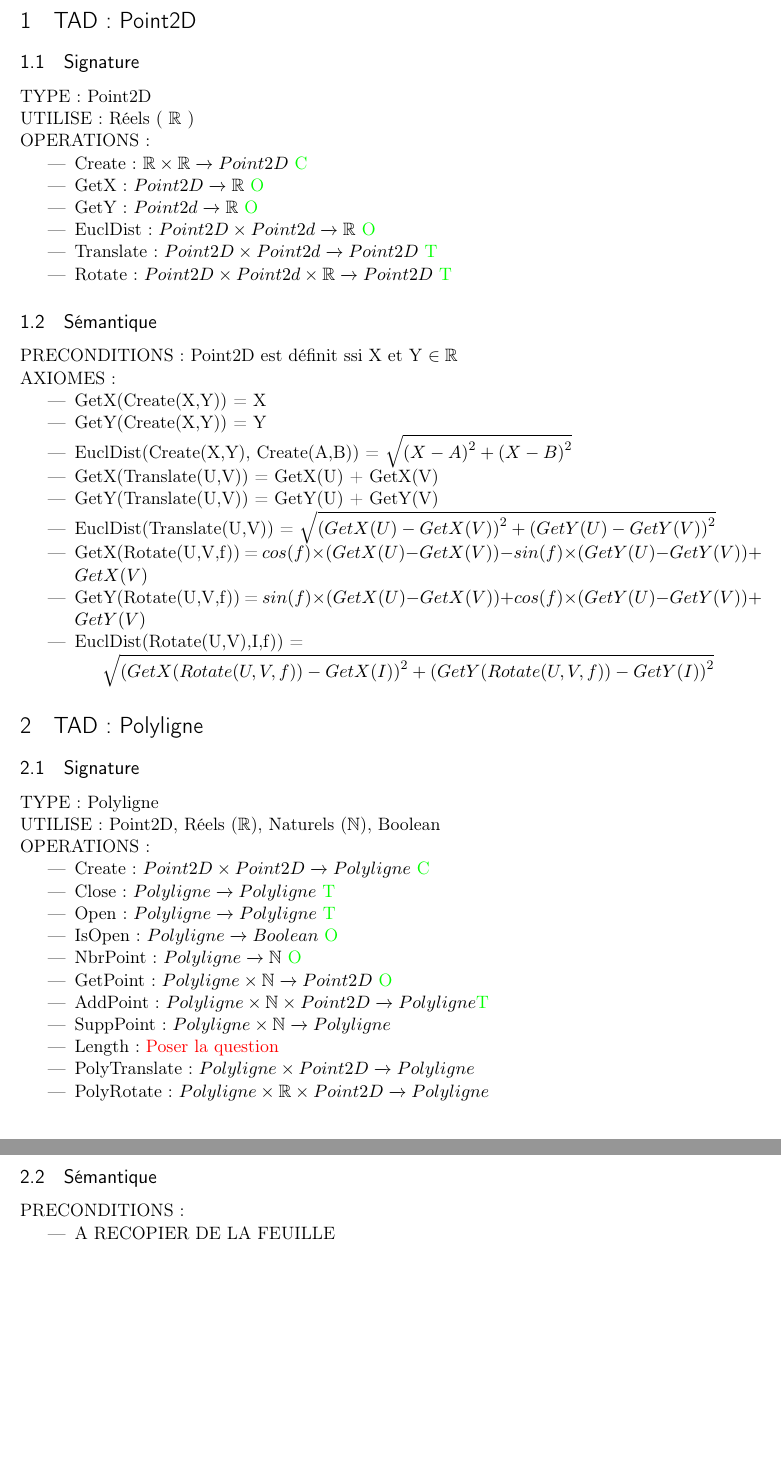
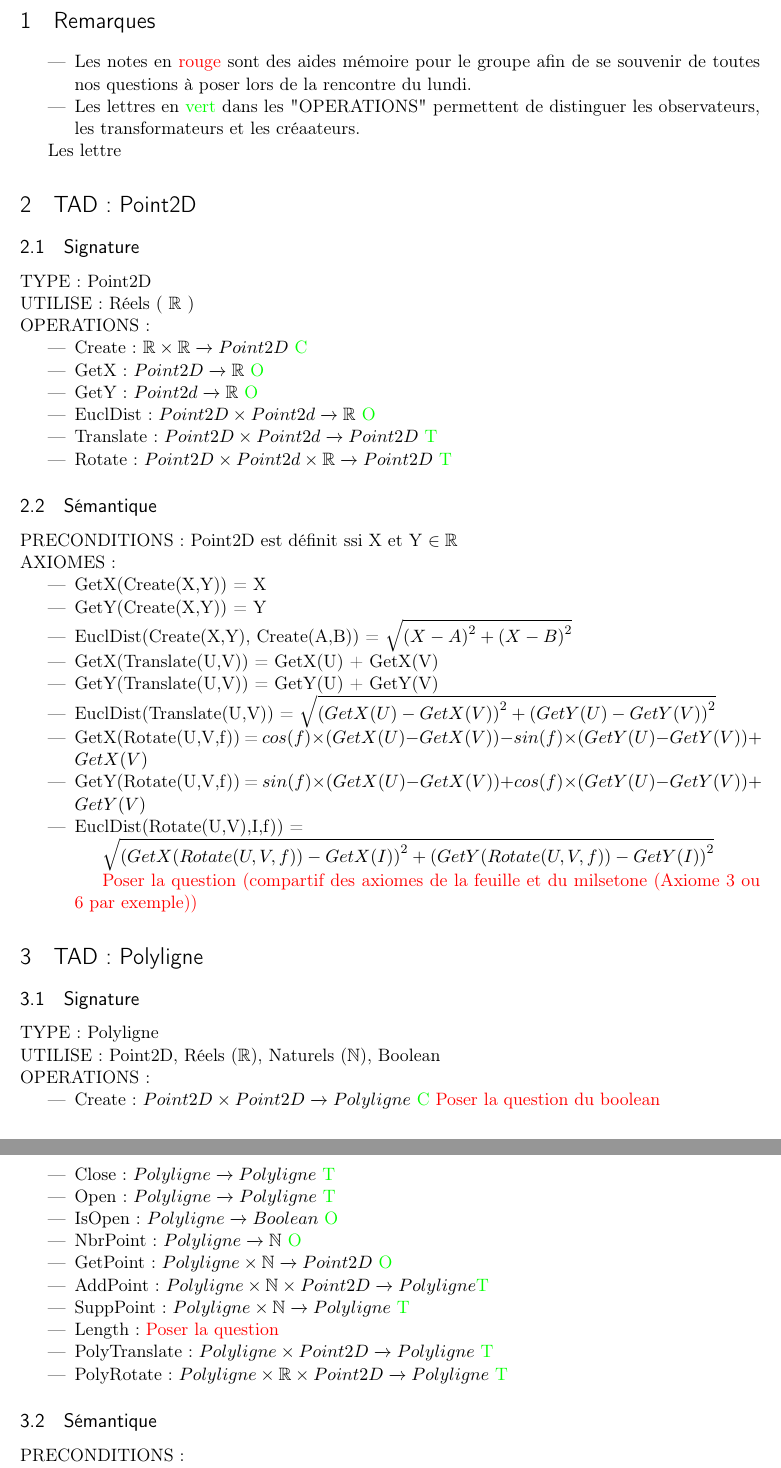
Before and after one commit to lucamat12113/INFO0947, a LaTeX document (p2/Rapport/template_rapport.tex): two parts of pages 3 and 4 of 4, joined at a grey line, cut at the place of the change, the shorter picture padded with empty space. Compiled offline with pdfLaTeX.

Commit message:
fini milestone

```diff
--- a/p2/Rapport/template_rapport.tex
+++ b/p2/Rapport/template_rapport.tex
@@ -97,6 +97,14 @@
 
 %%%%%%%%%%%%%%%% RAPPORT %%%%%%%%%%%%%%%
 % Écrivez votre rapport ci-dessous.
+\section{Remarques}
+\begin{itemize}
+    \item Les notes en {\color{red}rouge} sont des aides mémoire pour le groupe afin de se souvenir de toutes nos questions à poser lors de la rencontre du lundi.
+    \item Les lettres en {\color{green}vert} dans les "OPERATIONS" permettent de distinguer les observateurs, les transformateurs et les créaateurs.
+\end{itemize}
+
+
+Les lettre
 
 \section{TAD: Point2D}
 
@@ -134,6 +142,8 @@
     \item EuclDist(Rotate(U,V),I,f)) =
 
     $\sqrt{{(GetX(Rotate(U,V,f))-GetX(I))}^{2}+{(GetY(Rotate(U,V,f))-GetY(I))}^{2}}$
+
+    {\color{red} Poser la question (compartif des axiomes de la feuille et du milsetone (Axiome 3 ou 6 par exemple))}
 \end{itemize}
 
 
@@ -148,21 +158,20 @@
 
 \noindent OPERATIONS:
 \begin{itemize}
-    \item Create: $Point2D \times Point2D \xrightarrow{} Polyligne$ {\color{green} C}
+    \item Create: $Point2D \times Point2D \xrightarrow{} Polyligne$ {\color{green} C} {\color{red} Poser la question du boolean}
     \item Close: $Polyligne \xrightarrow{} Polyligne$ {\color{green} T}
     \item Open: $Polyligne \xrightarrow{} Polyligne$ {\color{green} T}
     \item IsOpen: $Polyligne \xrightarrow{} Boolean$ {\color{green} O}
     \item NbrPoint: $Polyligne \xrightarrow{} \mathbb{N}$ {\color{green} O}
     \item GetPoint: $Polyligne \times \mathbb{N} \xrightarrow{} Point2D$ {\color{green} O}
     \item AddPoint: $Polyligne \times \mathbb{N} \times Point2D \xrightarrow{} Polyligne${\color{green} T}
-    \item SuppPoint: $Polyligne \times \mathbb{N} \xrightarrow{} Polyligne$
+    \item SuppPoint: $Polyligne \times \mathbb{N} \xrightarrow{} Polyligne$ {\color{green} T}
     \item Length: {\color{red} Poser la question }
-    \item PolyTranslate: $Polyligne \times Point2D \xrightarrow{} Polyligne$
-    \item PolyRotate: $Polyligne \times \mathbb{R} \times Point2D \xrightarrow{} Polyligne$
+    \item PolyTranslate: $Polyligne \times Point2D \xrightarrow{} Polyligne$ {\color{green} T}
+    \item PolyRotate: $Polyligne \times \mathbb{R} \times Point2D \xrightarrow{} Polyligne$ {\color{green} T}
 \end{itemize}
 
 \subsection{Sémantique}
 
 \noindent PRECONDITIONS:
 \begin{itemize}
-    \item A RECOPIER DE LA FEUILLE
```
Also changed, not shown: p2/Rapport/template_rapport.tex (15 more changed lines).
